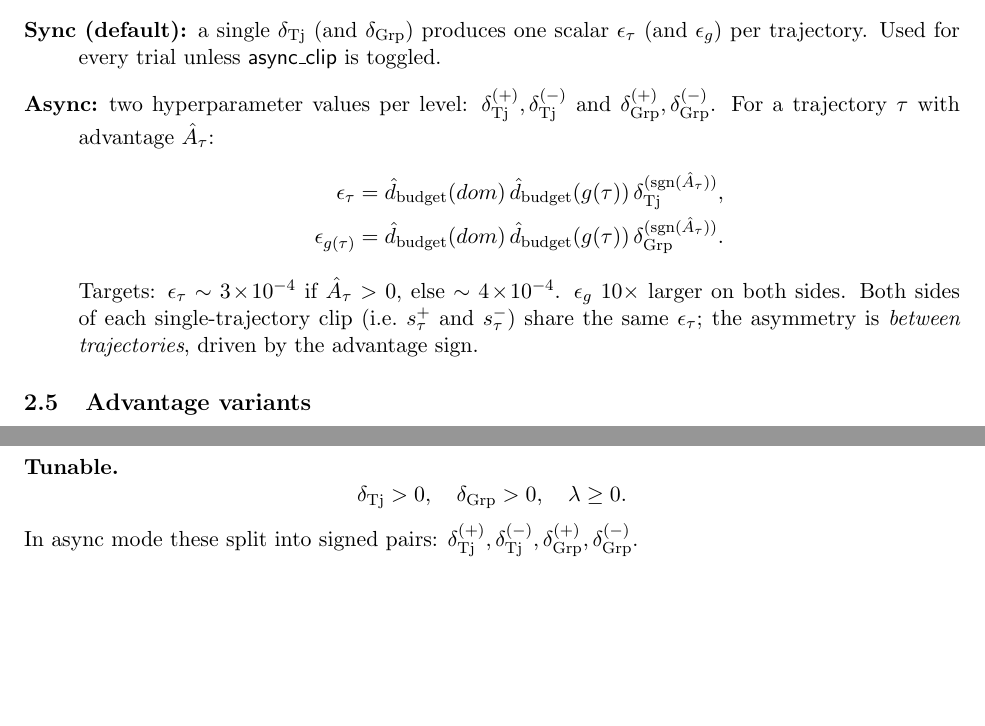
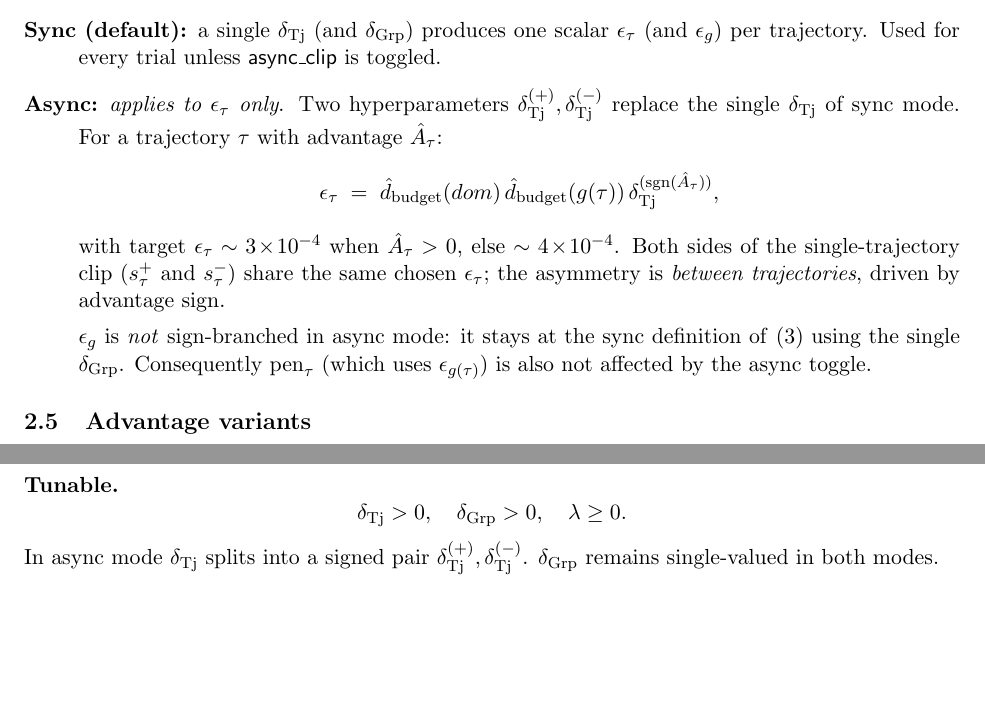
Before and after one commit to spacegoing/st_verl_dockerfile, a LaTeX document (bisimpo/bspo_iter2/iter2_algo_single_domain.tex): two parts of pages 3 and 4 of 6, joined at a grey line, cut so that both start at the same text. Compiled offline with pdfLaTeX.

Commit message:
[iter2] surgical edit: async clip applies to eps_tau only; eps_g stays sync

```diff
--- a/bisimpo/bspo_iter2/iter2_algo_single_domain.tex
+++ b/bisimpo/bspo_iter2/iter2_algo_single_domain.tex
@@ -183,22 +183,24 @@ realised \emph{only} in async mode.
   $\delta_{\rm Grp}$) produces one scalar $\epsilon_\tau$ (and
   $\epsilon_g$) per trajectory. Used for every trial unless
   \textsf{async\_clip} is toggled.
-\item[Async:] two hyperparameter values per level:
-  $\delta_{\rm Tj}^{(+)},\delta_{\rm Tj}^{(-)}$ and
-  $\delta_{\rm Grp}^{(+)},\delta_{\rm Grp}^{(-)}$.
-  For a trajectory $\tau$ with advantage $\hat A_\tau$:
-  \begin{align*}
-  \epsilon_\tau &= \dbudget(dom)\,\dbudget(g(\tau))\,
-                   \delta_{\rm Tj}^{(\sign(\hat A_\tau))},\\
-  \epsilon_{g(\tau)} &= \dbudget(dom)\,\dbudget(g(\tau))\,
-                   \delta_{\rm Grp}^{(\sign(\hat A_\tau))}.
-  \end{align*}
-  Targets: $\epsilon_\tau \sim 3\!\times\!10^{-4}$ if
-  $\hat A_\tau>0$, else $\sim 4\!\times\!10^{-4}$.
-  $\epsilon_g$ 10$\times$ larger on both sides.
-  Both sides of each single-trajectory clip (i.e.\ $s_\tau^+$ and
-  $s_\tau^-$) share the same $\epsilon_\tau$; the asymmetry is
-  \emph{between trajectories}, driven by the advantage sign.
+\item[Async:] \emph{applies to $\epsilon_\tau$ only}. Two
+  hyperparameters $\delta_{\rm Tj}^{(+)},\delta_{\rm Tj}^{(-)}$
+  replace the single $\delta_{\rm Tj}$ of sync mode. For a trajectory
+  $\tau$ with advantage $\hat A_\tau$:
+  \[
+  \epsilon_\tau \;=\; \dbudget(dom)\,\dbudget(g(\tau))\,
+                      \delta_{\rm Tj}^{(\sign(\hat A_\tau))},
+  \]
+  with target $\epsilon_\tau \sim 3\!\times\!10^{-4}$ when
+  $\hat A_\tau>0$, else $\sim 4\!\times\!10^{-4}$. Both sides of the
+  single-trajectory clip ($s_\tau^+$ and $s_\tau^-$) share the same
+  chosen $\epsilon_\tau$; the asymmetry is \emph{between
+  trajectories}, driven by advantage sign.
+
+  $\epsilon_g$ is \emph{not} sign-branched in async mode: it stays at
+  the sync definition of \eqref{eq:eps-g} using the single
+  $\delta_{\rm Grp}$. Consequently $\mathrm{pen}_\tau$ (which uses
+  $\epsilon_{g(\tau)}$) is also not affected by the async toggle.
 \end{description}
 
 % -----------------------------------------------------------------------------
@@ -306,9 +308,9 @@ $V_{1b}$ reduces to $V_{1a}$ when $\lambda=0$.
 \[
 \delta_{\rm Tj} > 0,\quad \delta_{\rm Grp} > 0,\quad \lambda \ge 0.
 \]
-In async mode these split into signed pairs:
-$\delta_{\rm Tj}^{(+)}, \delta_{\rm Tj}^{(-)},
-\delta_{\rm Grp}^{(+)}, \delta_{\rm Grp}^{(-)}$.
+In async mode $\delta_{\rm Tj}$ splits into a signed pair
+$\delta_{\rm Tj}^{(+)}, \delta_{\rm Tj}^{(-)}$. $\delta_{\rm Grp}$
+remains single-valued in both modes.
 
 \paragraph{Known constants (single-domain math, iter2 trial configuration).}
 \[
```
